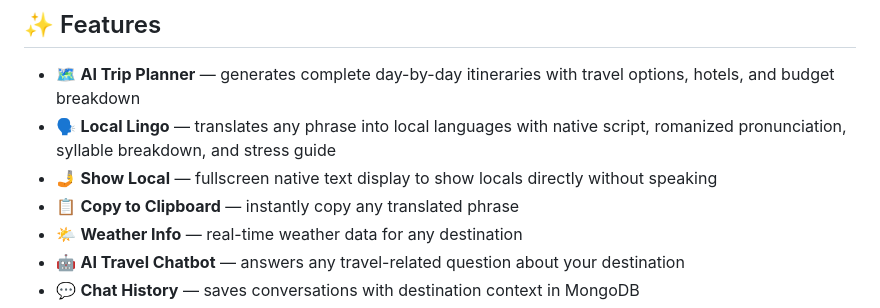
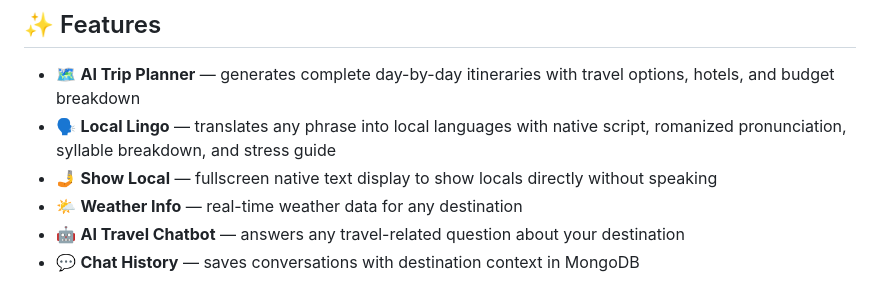
Before and after one commit to Anush-HM/Smart-Travel-Advisor, a Markdown page: README.md, the part around the change. Rendered like a GitHub page.

```diff
--- a/README.md
+++ b/README.md
@@ -9,7 +9,6 @@
 * 🗺️ **AI Trip Planner** — generates complete day-by-day itineraries with travel options, hotels, and budget breakdown
 * 🗣️ **Local Lingo** — translates any phrase into local languages with native script, romanized pronunciation, syllable breakdown, and stress guide
 * 🤳 **Show Local** — fullscreen native text display to show locals directly without speaking
-* 📋 **Copy to Clipboard** — instantly copy any translated phrase
 * 🌤️ **Weather Info** — real-time weather data for any destination
 * 🤖 **AI Travel Chatbot** — answers any travel-related question about your destination
 * 💬 **Chat History** — saves conversations with destination context in MongoDB
```
